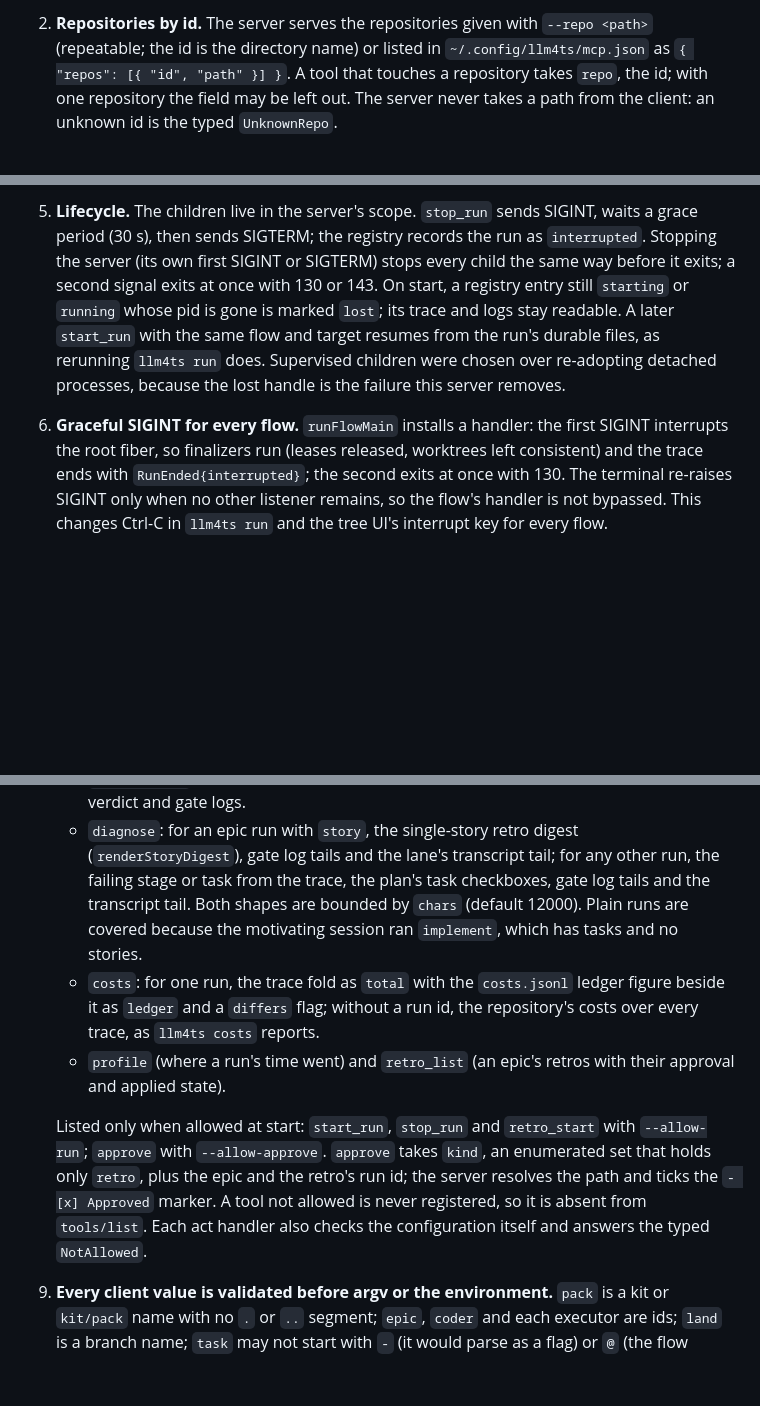
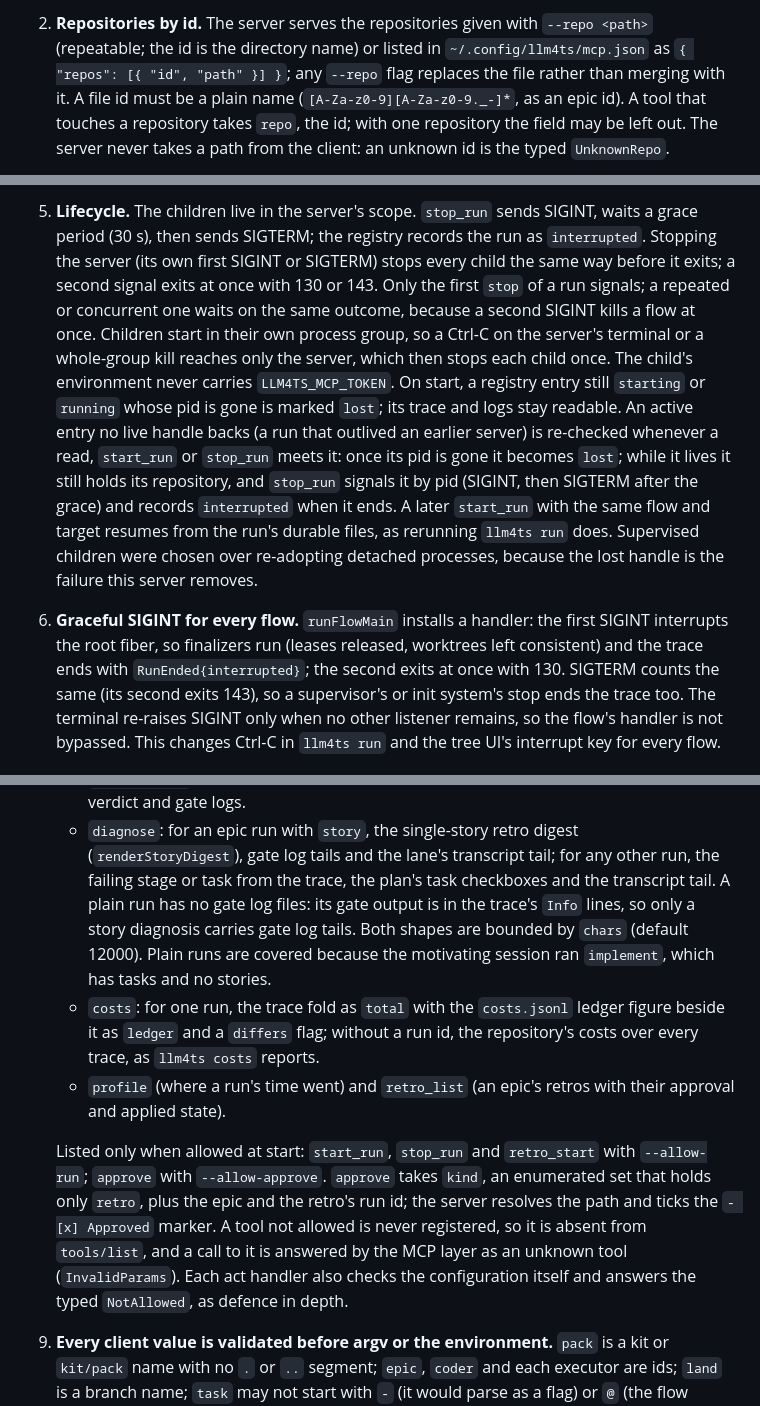
Before and after one commit to riccardomerolla/llm4ts, a Markdown page: docs/adr/0041-mcp-operator-server.md, 3 parts joined by grey strips. Drawn GitHub-style; blank space fills up the shorter version.

Commit message:
docs: ADR 0041 and operator guide follow the review fixes
Co-Authored-By: Claude Fable 5.1 <noreply@anthropic.com>

```diff
--- a/docs/adr/0041-mcp-operator-server.md
+++ b/docs/adr/0041-mcp-operator-server.md
@@ -36,7 +36,9 @@ about them. The design is
    toolkits, so every tool is written once.
 2. **Repositories by id.** The server serves the repositories given with
    `--repo <path>` (repeatable; the id is the directory name) or listed in
-   `~/.config/llm4ts/mcp.json` as `{ "repos": [{ "id", "path" }] }`. A tool
+   `~/.config/llm4ts/mcp.json` as `{ "repos": [{ "id", "path" }] }`; any
+   `--repo` flag replaces the file rather than merging with it. A file id
+   must be a plain name (`[A-Za-z0-9][A-Za-z0-9._-]*`, as an epic id). A tool
    that touches a repository takes `repo`, the id; with one repository the
    field may be left out. The server never takes a path from the client:
    an unknown id is the typed `UnknownRepo`.
@@ -63,16 +65,28 @@ about them. The design is
    SIGINT, waits a grace period (30 s), then sends SIGTERM; the registry
    records the run as `interrupted`. Stopping the server (its own first
    SIGINT or SIGTERM) stops every child the same way before it exits; a
-   second signal exits at once with 130 or 143. On start, a registry entry
-   still `starting` or `running` whose pid is gone is marked `lost`; its
-   trace and logs stay readable. A later `start_run` with the same flow and
+   second signal exits at once with 130 or 143. Only the first `stop` of a
+   run signals; a repeated or concurrent one waits on the same outcome,
+   because a second SIGINT kills a flow at once. Children start in their
+   own process group, so a Ctrl-C on the server's terminal or a
+   whole-group kill reaches only the server, which then stops each child
+   once. The child's environment never carries `LLM4TS_MCP_TOKEN`. On
+   start, a registry entry still `starting` or `running` whose pid is gone
+   is marked `lost`; its trace and logs stay readable. An active entry no
+   live handle backs (a run that outlived an earlier server) is re-checked
+   whenever a read, `start_run` or `stop_run` meets it: once its pid is
+   gone it becomes `lost`; while it lives it still holds its repository,
+   and `stop_run` signals it by pid (SIGINT, then SIGTERM after the grace)
+   and records `interrupted` when it ends. A later `start_run` with the same flow and
    target resumes from the run's durable files, as rerunning `llm4ts run`
    does. Supervised children were chosen over re-adopting detached
    processes, because the lost handle is the failure this server removes.
 6. **Graceful SIGINT for every flow.** `runFlowMain` installs a handler:
    the first SIGINT interrupts the root fiber, so finalizers run (leases
    released, worktrees left consistent) and the trace ends with
-   `RunEnded{interrupted}`; the second exits at once with 130. The terminal
+   `RunEnded{interrupted}`; the second exits at once with 130. SIGTERM
+   counts the same (its second exits 143), so a supervisor's or init
+   system's stop ends the trace too. The terminal
    re-raises SIGINT only when no other listener remains, so the flow's
    handler is not bypassed. This changes Ctrl-C in `llm4ts run` and the
    tree UI's interrupt key for every flow.
@@ -117,7 +131,9 @@ about them. The design is
    - `diagnose`: for an epic run with `story`, the single-story retro digest
      (`renderStoryDigest`), gate log tails and the lane's transcript tail;
      for any other run, the failing stage or task from the trace, the plan's
-     task checkboxes, gate log tails and the transcript tail. Both shapes
+     task checkboxes and the transcript tail. A plain run has no gate log
+     files: its gate output is in the trace's `Info` lines, so only a story
+     diagnosis carries gate log tails. Both shapes
      are bounded by `chars` (default 12000). Plain runs are covered because
      the motivating session ran `implement`, which has tasks and no stories.
    - `costs`: for one run, the trace fold as `total` with the `costs.jsonl`
@@ -131,8 +147,10 @@ about them. The design is
    `approve` takes `kind`, an enumerated set that holds only `retro`, plus
    the epic and the retro's run id; the server resolves the path and ticks
    the `- [x] Approved` marker. A tool not allowed is never registered, so
-   it is absent from `tools/list`. Each act handler also checks the
-   configuration itself and answers the typed `NotAllowed`.
+   it is absent from `tools/list`, and a call to it is answered by the MCP
+   layer as an unknown tool (`InvalidParams`). Each act handler also checks
+   the configuration itself and answers the typed `NotAllowed`, as defence
+   in depth.
 
 9. **Every client value is validated before argv or the environment.**
    `pack` is a kit or `kit/pack` name with no `.` or `..` segment; `epic`,
```
Also changed, not shown: CHANGELOG.md (+10 -5 lines), docs/grok-bot/operator.md (+14 -2 lines).
